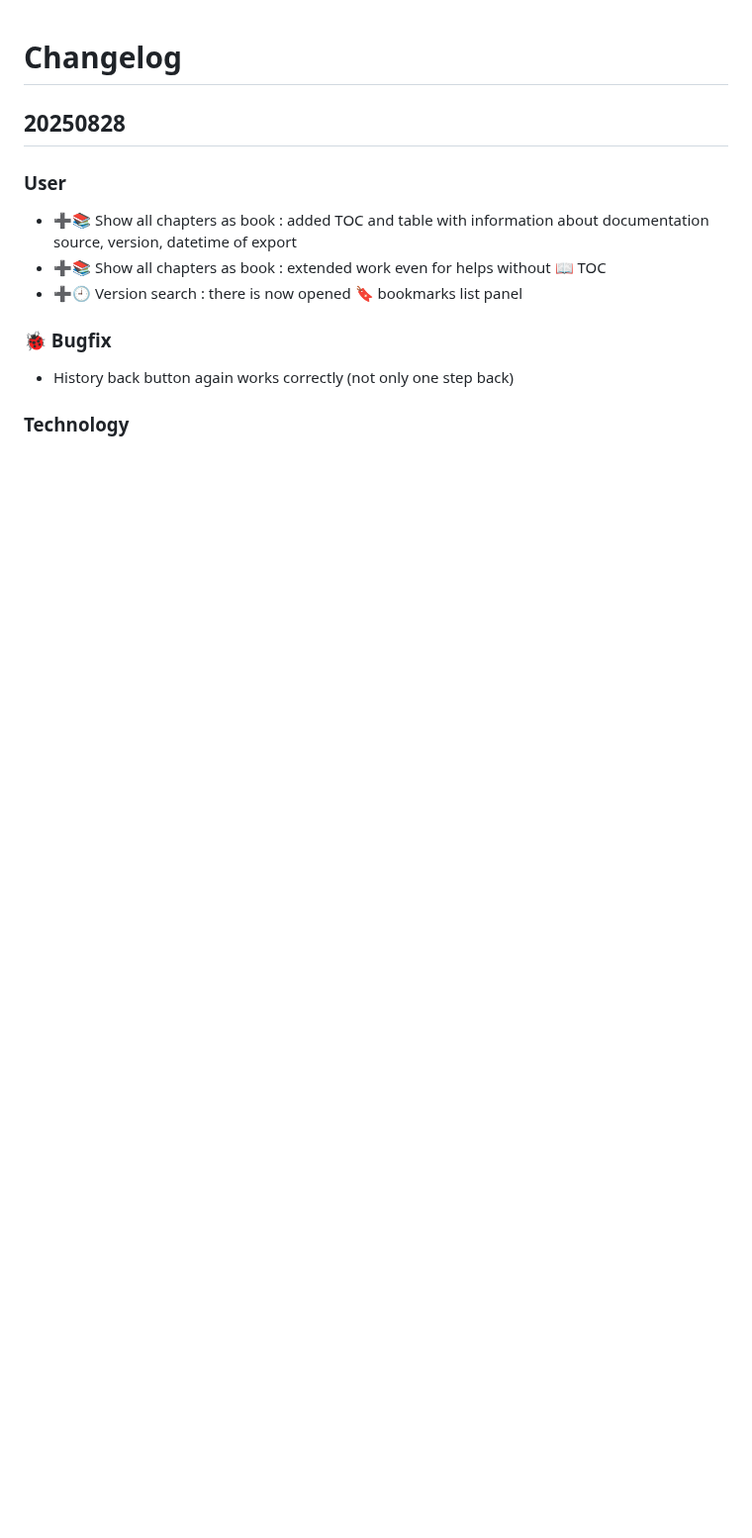
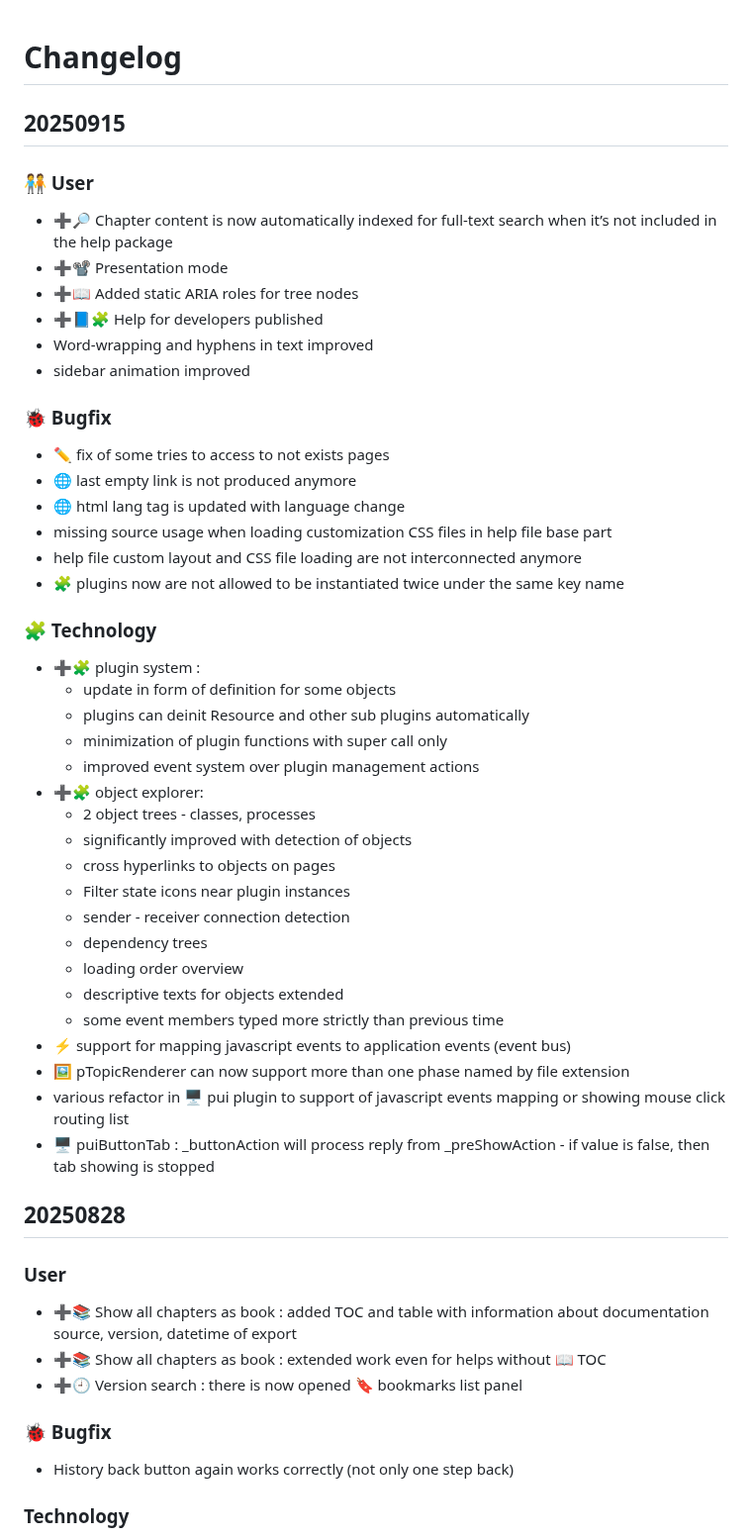
Before and after one commit to HelpViewer/HelpViewer, a Markdown page: CHANGELOG.md, the part around the change. Shown at 99% size. Rendered like a GitHub page; blank space fills up the shorter version.

Commit message:
Publishing info added [pub]

```diff
--- a/CHANGELOG.md
+++ b/CHANGELOG.md
@@ -1,4 +1,43 @@
 # Changelog
+
+## 20250915
+
+### 🧑‍🤝‍🧑 User
+- ➕🔎 Chapter content is now automatically indexed for full-text search when it’s not included in the help package
+- ➕📽 Presentation mode
+- ➕📖 Added static ARIA roles for tree nodes
+- ➕📘🧩 Help for developers published
+- Word-wrapping and hyphens in text improved
+- sidebar animation improved
+
+### 🐞 Bugfix
+- ✏️ fix of some tries to access to not exists pages
+- 🌐 last empty link is not produced anymore
+- 🌐 html lang tag is updated with language change
+- missing source usage when loading customization CSS files in help file base part
+- help file custom layout and CSS file loading are not interconnected anymore
+- 🧩 plugins now are not allowed to be instantiated twice under the same key name
+
+### 🧩 Technology
+- ➕🧩 plugin system :
+  - update in form of definition for some objects
+  - plugins can deinit Resource and other sub plugins automatically
+  - minimization of plugin functions with super call only
+  - improved event system over plugin management actions
+- ➕🧩 object explorer:
+  - 2 object trees - classes, processes
+  - significantly improved with detection of objects
+  - cross hyperlinks to objects on pages
+  - Filter state icons near plugin instances
+  - sender - receiver connection detection
+  - dependency trees
+  - loading order overview
+  - descriptive texts for objects extended
+  - some event members typed more strictly than previous time
+- ⚡ support for mapping javascript events to application events (event bus)
+- 🖼️ pTopicRenderer can now support more than one phase named by file extension
+- various refactor in 🖥️ pui plugin to support of javascript events mapping or showing mouse click routing list
+- 🖥️ puiButtonTab : _buttonAction will process reply from _preShowAction - if value is false, then tab showing is stopped
 
 ## 20250828
 
```
